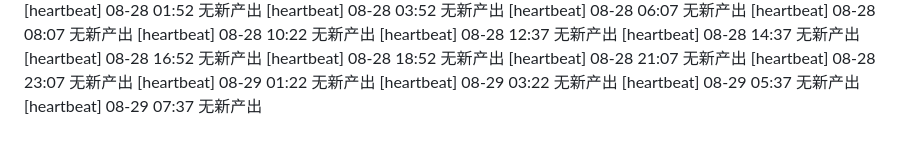
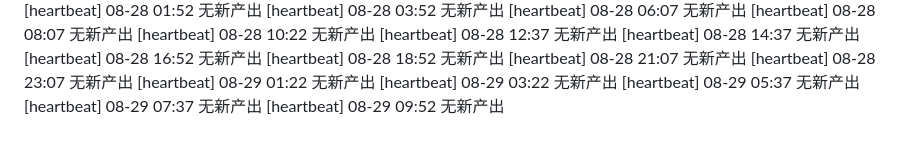
Before and after one commit to FOURTEEN1416/psd-framework, a Markdown page: reports/supervisor-log.md, the part around the change. Rendered like a GitHub page.

Commit message:
chore(supervisor): 巡检 08-29 09:52 —— 日志更新

```diff
--- a/reports/supervisor-log.md
+++ b/reports/supervisor-log.md
@@ -87,3 +87,4 @@
 [heartbeat] 08-29 03:22 无新产出
 [heartbeat] 08-29 05:37 无新产出
 [heartbeat] 08-29 07:37 无新产出
+[heartbeat] 08-29 09:52 无新产出
```
